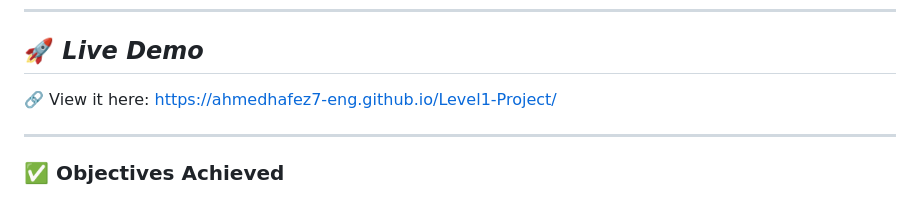
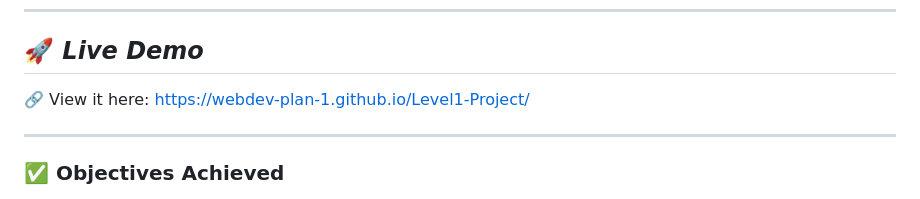
Before and after one commit to AhmedHafez7-Eng/Level1-Project, a Markdown page: README.md, the part around the change. GitHub-like rendering.

Commit message:
Adding Repo to Organization webdev-plan1 - Update Website URL

```diff
--- a/README.md
+++ b/README.md
@@ -13,8 +13,8 @@
 ---
 
 ## 🚀 *Live Demo*
-<!-- [View Live](https://ahmedhafez7-eng.github.io/Level1-Project/) -->
-🔗 View it here: https://ahmedhafez7-eng.github.io/Level1-Project/
+<!-- [View Live](https://webdev-plan-1.github.io/Level1-Project/) -->
+🔗 View it here: https://webdev-plan-1.github.io/Level1-Project/
 
 ---
 
```
